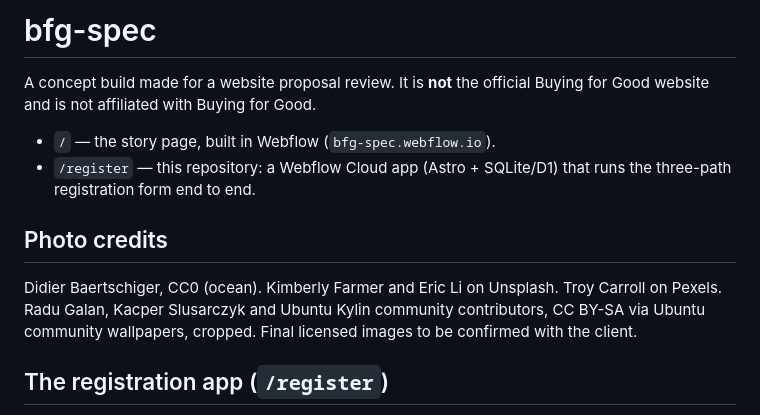
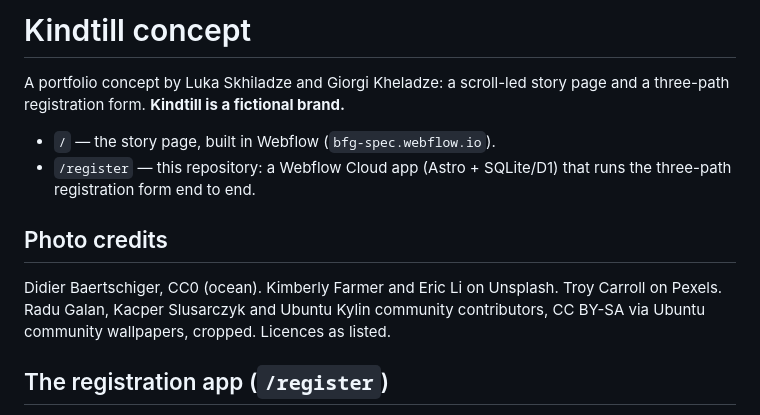
Before and after one commit to akultange/bfg-spec, a Markdown page: README.md, the part around the change. GitHub-like rendering.

```diff
--- a/README.md
+++ b/README.md
@@ -1,13 +1,13 @@
-# bfg-spec
+# Kindtill concept
 
-A concept build made for a website proposal review. It is **not** the official Buying for Good website and is not affiliated with Buying for Good.
+A portfolio concept by Luka Skhiladze and Giorgi Kheladze: a scroll-led story page and a three-path registration form. **Kindtill is a fictional brand.**
 
 - `/` — the story page, built in Webflow (`bfg-spec.webflow.io`).
 - `/register` — this repository: a Webflow Cloud app (Astro + SQLite/D1) that runs the three-path registration form end to end.
 
 ## Photo credits
 
-Didier Baertschiger, CC0 (ocean). Kimberly Farmer and Eric Li on Unsplash. Troy Carroll on Pexels. Radu Galan, Kacper Slusarczyk and Ubuntu Kylin community contributors, CC BY-SA via Ubuntu community wallpapers, cropped. Final licensed images to be confirmed with the client.
+Didier Baertschiger, CC0 (ocean). Kimberly Farmer and Eric Li on Unsplash. Troy Carroll on Pexels. Radu Galan, Kacper Slusarczyk and Ubuntu Kylin community contributors, CC BY-SA via Ubuntu community wallpapers, cropped. Licences as listed.
 
 ## The registration app (`/register`)
 
```
Also changed, not shown: docs/RESULTS.md (+10 -10 lines), docs/TEST-RESULTS.md (+4 -4 lines), docs/screens/desktop-ripple-mid-scroll.png, docs/screens/phone-1-hero.jpg (deleted), docs/screens/phone-2-ripple-list.jpg, docs/screens/phone-3-causes.jpg, 13 other files.
